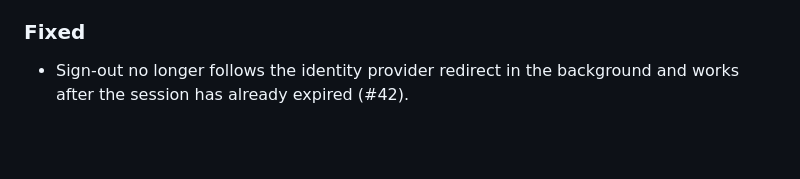
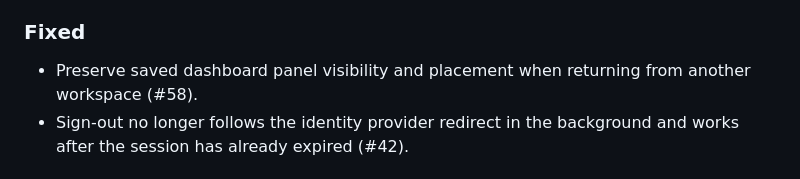
Before and after one commit to azcoigreach/repeater-scribe, a Markdown page: CHANGELOG.md, the part around the change. Drawn GitHub-style; blank space fills up the shorter version.

Commit message:
docs: note saved dashboard layout fix

```diff
--- a/CHANGELOG.md
+++ b/CHANGELOG.md
@@ -13,6 +13,8 @@ All notable changes to this project will be documented in this file.
 
 ### Fixed
 
+- Preserve saved dashboard panel visibility and placement when returning from
+  another workspace (#58).
 - Sign-out no longer follows the identity provider redirect in the background
   and works after the session has already expired (#42).
 
```
